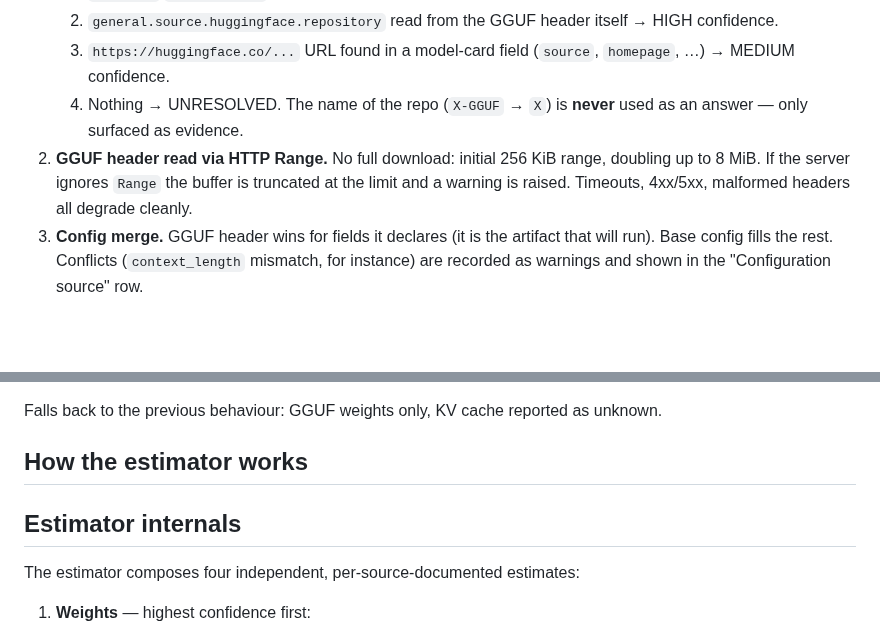
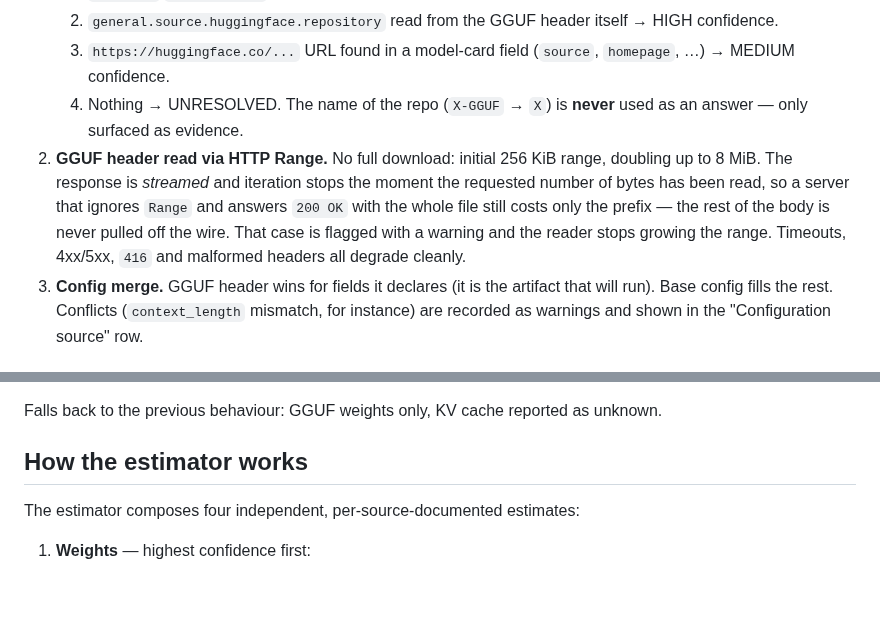
Before and after one commit to Ton-Llop/Jaull, a Markdown page: README.md, 2 parts joined by grey strips. Rendered like a GitHub page; blank space fills up the shorter version.

```diff
--- a/README.md
+++ b/README.md
@@ -130,7 +164,7 @@ GGUF repositories typically ship only the quantized weights — no `config.json`
    2. `general.source.huggingface.repository` read from the GGUF header itself → HIGH confidence.
    3. `https://huggingface.co/...` URL found in a model-card field (`source`, `homepage`, …) → MEDIUM confidence.
    4. Nothing → UNRESOLVED. The name of the repo (`X-GGUF` → `X`) is **never** used as an answer — only surfaced as evidence.
-2. **GGUF header read via HTTP Range.** No full download: initial 256 KiB range, doubling up to 8 MiB. If the server ignores `Range` the buffer is truncated at the limit and a warning is raised. Timeouts, 4xx/5xx, malformed headers all degrade cleanly.
+2. **GGUF header read via HTTP Range.** No full download: initial 256 KiB range, doubling up to 8 MiB. The response is *streamed* and iteration stops the moment the requested number of bytes has been read, so a server that ignores `Range` and answers `200 OK` with the whole file still costs only the prefix — the rest of the body is never pulled off the wire. That case is flagged with a warning and the reader stops growing the range. Timeouts, 4xx/5xx, `416` and malformed headers all degrade cleanly.
 3. **Config merge.** GGUF header wins for fields it declares (it is the artifact that will run). Base config fills the rest. Conflicts (`context_length` mismatch, for instance) are recorded as warnings and shown in the "Configuration source" row.
 
 ### Precedence policy
@@ -154,8 +188,6 @@ uv run local-ai-check estimate <repo> --no-resolve-base-model
 Falls back to the previous behaviour: GGUF weights only, KV cache reported as unknown.
 
 ## How the estimator works
-
-## Estimator internals
 
 The estimator composes four independent, per-source-documented estimates:
 
```
Also changed, not shown: other parts of README.md (+49 -8 lines), docs/assets/tui-estimate.png (added), docs/assets/tui-home.png (added), 9 other files.
